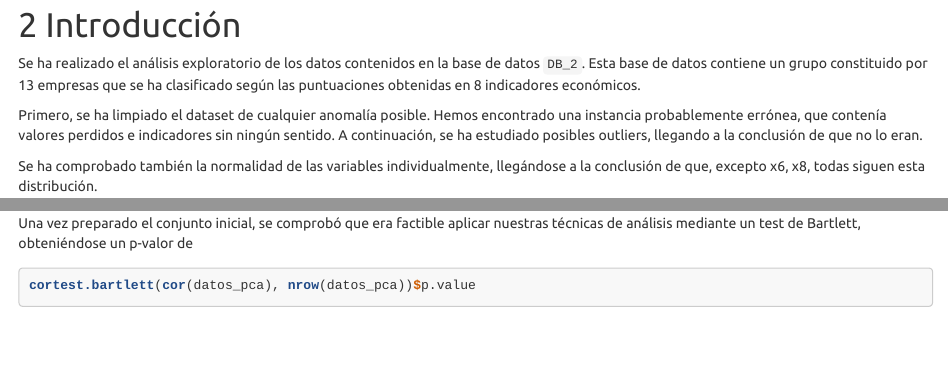
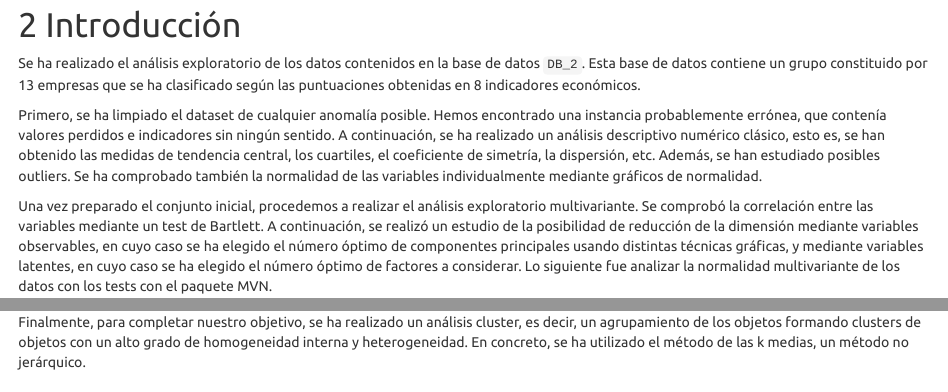
Before and after one commit to Asmilex/EMV, an R Markdown document (Entrega.rmd): the page in a window 1100 px wide, from 630 px down, and a second part further down, joined at a grey line. Rendered offline with R 4.5, knitr and Pandoc, with nearby package versions; some code elsewhere in the file could not run offline.

Commit message:
Termino Introduccion

````diff
--- a/Entrega.rmd
+++ b/Entrega.rmd
@@ -38,7 +38,7 @@ Finalmente, se ha construido un clasificador mediante un análisis discriminante
 
 Se ha realizado el análisis exploratorio de los datos contenidos en la base de datos `DB_2`. Esta base de datos contiene un grupo constituido por 13 empresas que se ha clasificado según las puntuaciones obtenidas en 8 indicadores económicos.
 
-Primero, se ha limpiado el dataset de cualquier anomalía posible. Hemos encontrado una instancia probablemente errónea, que contenía valores perdidos e indicadores sin ningún sentido. A continuación, se ha estudiado posibles outliers, llegando a la conclusión de que no lo eran.
+Primero, se ha limpiado el dataset de cualquier anomalía posible. Hemos encontrado una instancia probablemente errónea, que contenía valores perdidos e indicadores sin ningún sentido. A continuación, se ha realizado un análisis descriptivo numérico clásico, esto es, se han obtenido las medidas de tendencia central, los cuartiles, el coeficiente de simetría, la dispersión, etc. Además, se han estudiado posibles outliers. Se ha comprobado también la normalidad de las variables individualmente mediante gráficos de normalidad.
 
-Se ha comprobado también la normalidad de las variables individualmente, llegándose a la conclusión de que, excepto x6, x8, todas siguen esta distribución.
+Una vez preparado el conjunto inicial, procedemos a realizar el análisis exploratorio multivariante. Se comprobó la correlación entre las variables mediante un test de Bartlett. A continuación, se realizó un estudio de la posibilidad de reducción de la dimensión mediante variables observables, en cuyo caso se ha elegido el número óptimo de componentes principales usando distintas técnicas gráficas, y mediante variables latentes, en cuyo caso se ha elegido el número óptimo de factores a considerar. Lo siguiente fue analizar la normalidad multivariante de los datos con los tests con el paquete MVN.
 
@@ -58 +44,0 @@ boxplot (
-Una vez preparado el conjunto inicial, se comprobó que era factible aplicar nuestras técnicas de análisis mediante un test de Bartlett, obteniéndose un p-valor de
@@ -61,6 +45,4 @@ Una vez preparado el conjunto inicial, se comprobó que era factible aplicar nue
-cortest.bartlett(cor(datos_pca), nrow(datos_pca))$p.value
-```
-
+Finalmente, para completar nuestro objetivo, se ha realizado un análisis cluster, es decir, un agrupamiento de los objetos formando clusters de objetos con un alto grado de homogeneidad interna y heterogeneidad. En concreto, se ha utilizado el método de las k medias, un método no jerárquico.
 
 
 # Materiales y métodos
````
Also changed, not shown: Entrega.rmd (27 more changed lines).
